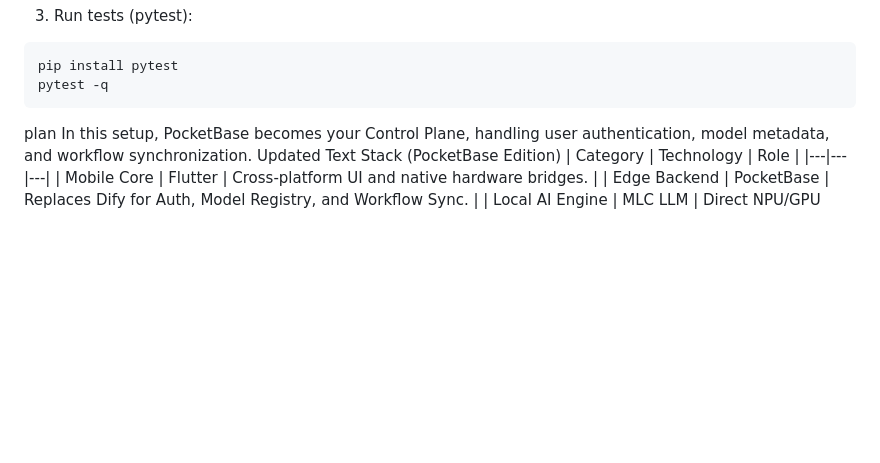
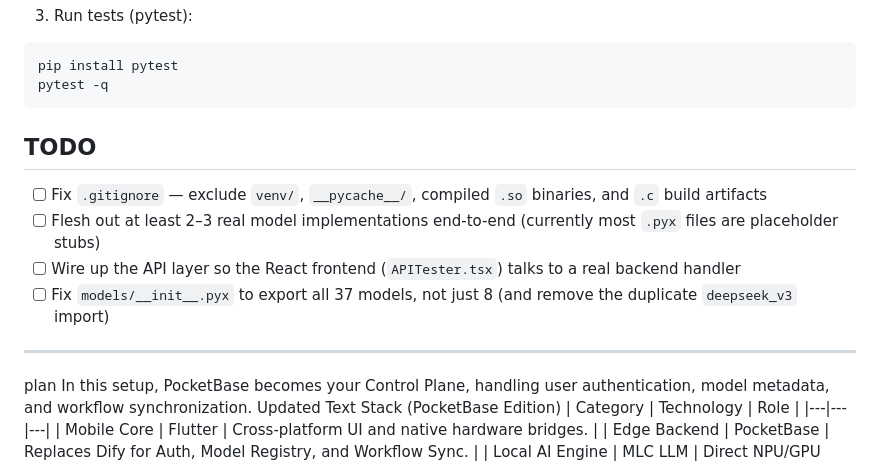
Before and after one commit to CAJ654/MULTI-AI, a Markdown page: Multi-AI/README.md, the part around the change. Rendered like a GitHub page; blank space fills up the shorter version.

Commit message:
Add TODO section to README with next priority items
Co-Authored-By: Claude Sonnet 4.6 <noreply@anthropic.com>
Claude-Session: https://claude.ai/code/session_01S3wHYrjF5CPgH5FNT3y7Uc

````diff
--- a/Multi-AI/README.md
+++ b/Multi-AI/README.md
@@ -30,6 +30,15 @@ pytest -q
 ```
 
 
+
+## TODO
+
+- [ ] Fix `.gitignore` — exclude `venv/`, `__pycache__/`, compiled `.so` binaries, and `.c` build artifacts
+- [ ] Flesh out at least 2–3 real model implementations end-to-end (currently most `.pyx` files are placeholder stubs)
+- [ ] Wire up the API layer so the React frontend (`APITester.tsx`) talks to a real backend handler
+- [ ] Fix `models/__init__.pyx` to export all 37 models, not just 8 (and remove the duplicate `deepseek_v3` import)
+
+---
 
 plan
 In this setup, PocketBase becomes your Control Plane, handling user authentication, model metadata, and workflow synchronization.
````
